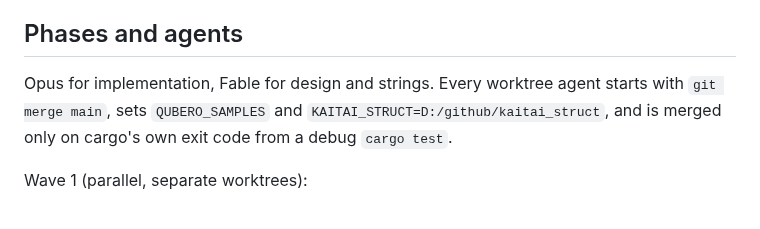
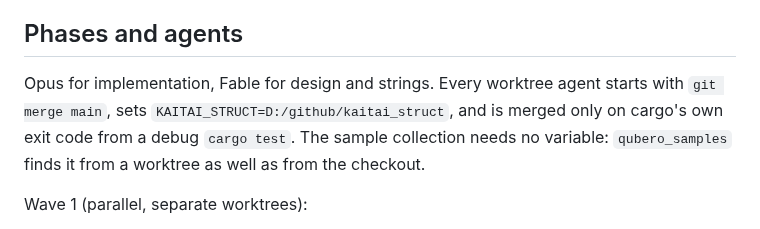
Before and after one commit to pengowray/qubero, a Markdown page: docs/HANDOVER-kaitai.md, the part around the change. GitHub-like rendering.

Commit message:
Drop QUBERO_SAMPLES from the kaitai handover's agent setup, since the lookup walks up to the collection on its own

```diff
--- a/docs/HANDOVER-kaitai.md
+++ b/docs/HANDOVER-kaitai.md
@@ -271,9 +271,10 @@ the written expression.
 ## Phases and agents
 
 Opus for implementation, Fable for design and strings. Every worktree agent
-starts with `git merge main`, sets `QUBERO_SAMPLES` and
-`KAITAI_STRUCT=D:/github/kaitai_struct`, and is merged only on cargo's own
-exit code from a debug `cargo test`.
+starts with `git merge main`, sets `KAITAI_STRUCT=D:/github/kaitai_struct`, and
+is merged only on cargo's own exit code from a debug `cargo test`. The sample
+collection needs no variable: `qubero_samples` finds it from a worktree as well
+as from the checkout.
 
 Wave 1 (parallel, separate worktrees):
 * A. IR additions (above) with eval, relate, encode where relevant, tests.
```
